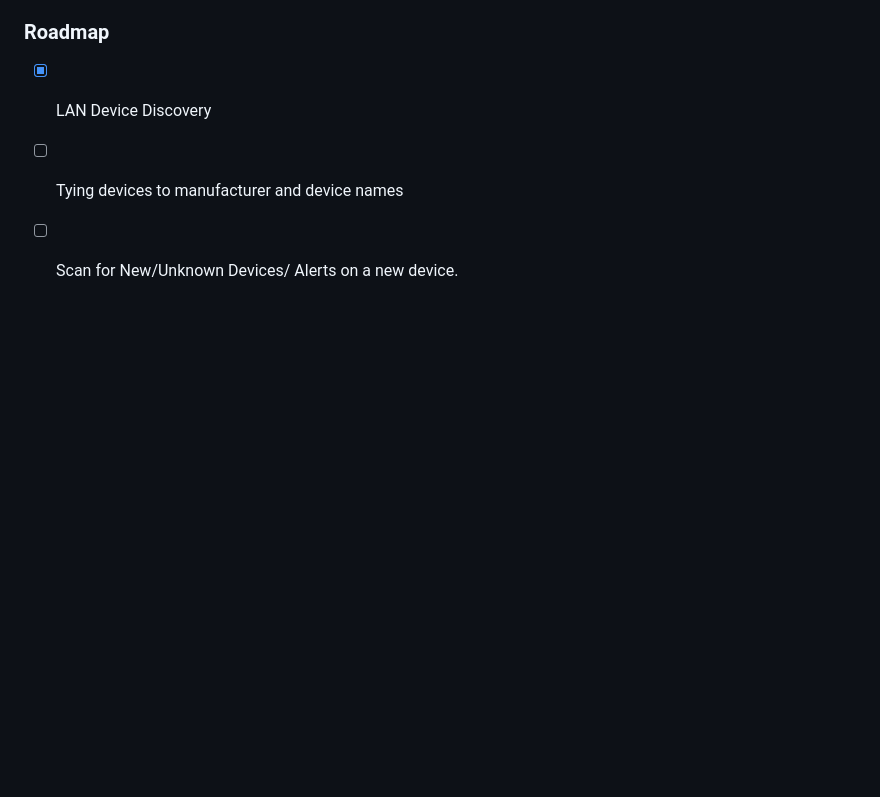
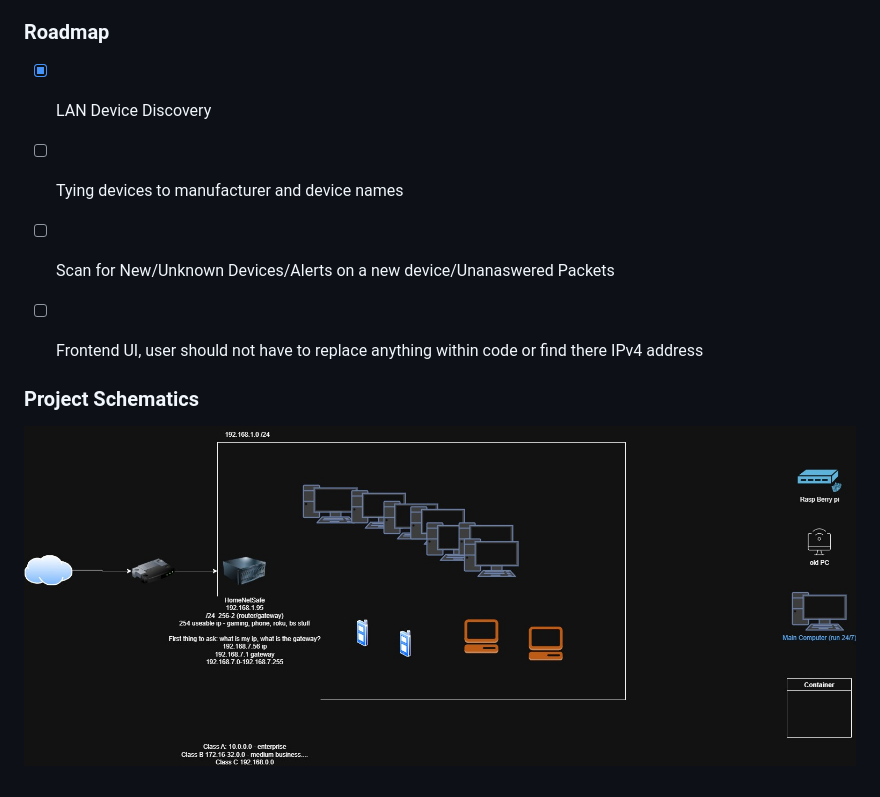
Before and after one commit to GeorgeParackal/HomeNetSafe, a Markdown page: README.md, the part around the change. GitHub-like rendering; pictures changed too: image.png (added); blank space fills up the shorter version.

Commit message:
added project schematics

```diff
--- a/README.md
+++ b/README.md
@@ -21,4 +21,9 @@ replace x on line 28 with IPv4 address
 ### Roadmap
 - [x] LAN Device Discovery
 - [ ] Tying devices to manufacturer and device names
-- [ ] Scan for New/Unknown Devices/ Alerts on a new device.
+- [ ] Scan for New/Unknown Devices/Alerts on a new device/Unanaswered Packets
+- [ ] Frontend UI, user should not have to replace anything within code or find there IPv4 address
+
+
+### Project Schematics
+![alt text](image.png)
```
